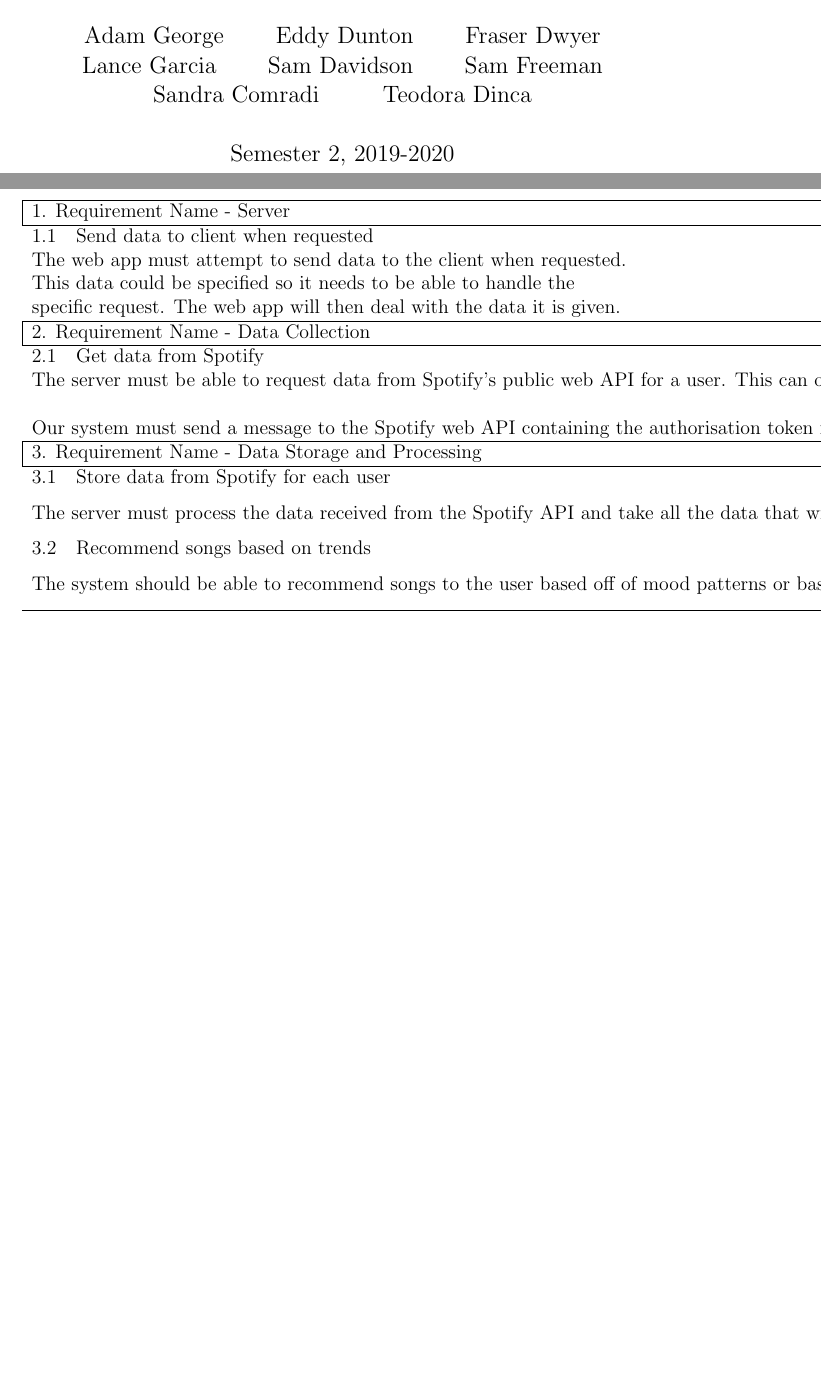
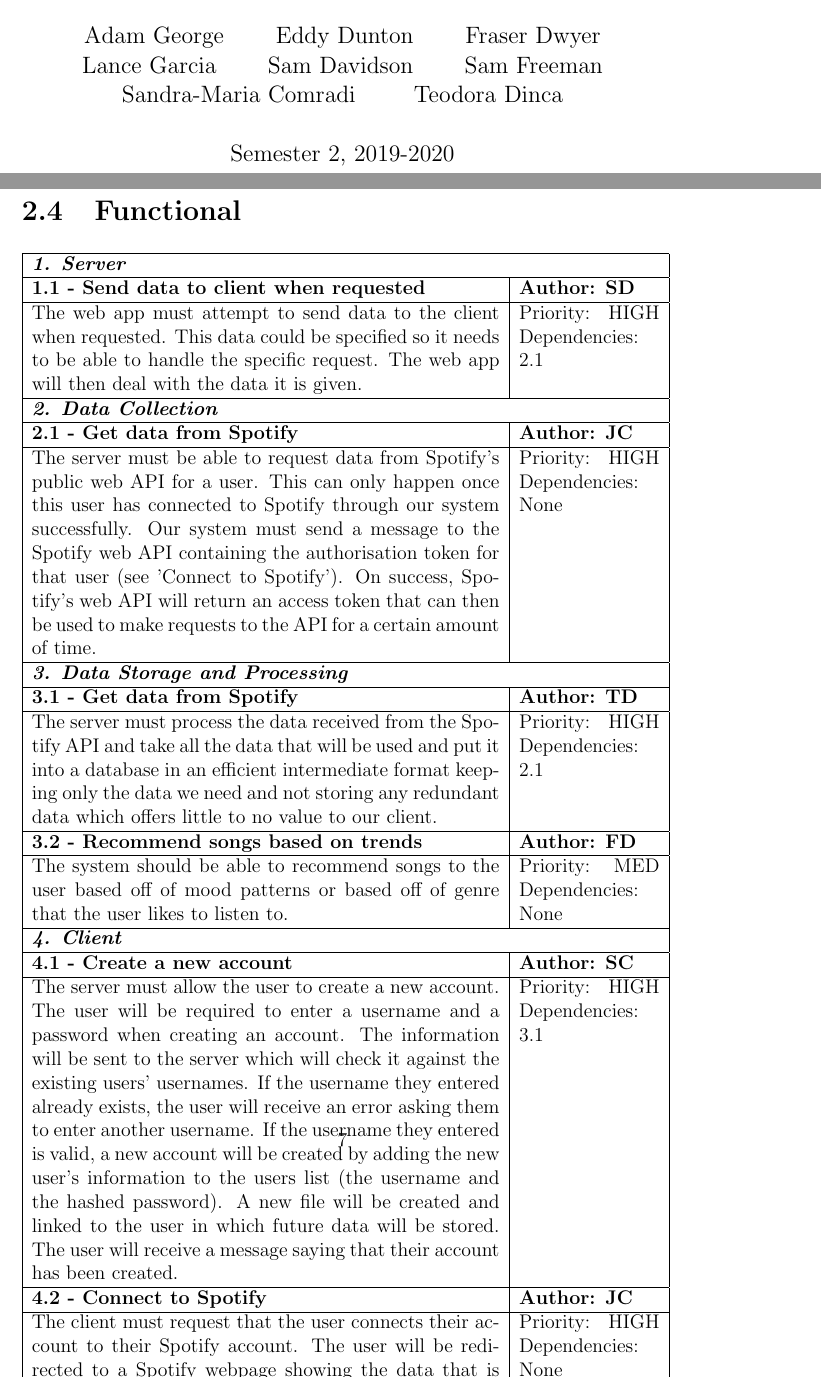
Before and after one commit to jcryer/CSED-2, a LaTeX document (LaTeX/Report.tex): two parts of pages 1 and 8 of 10, joined at a grey line, cut so that both start at the same text, the shorter picture padded with empty space. Compiled offline with pdfLaTeX.

Commit message:
Report Progress

```diff
--- a/LaTeX/Report.tex
+++ b/LaTeX/Report.tex
@@ -2,6 +2,7 @@
 %\usepackage[utf8]{inputenc}
 \usepackage{titlesec}
 \usepackage[hyphens]{url}
+\usepackage{verbatim}
 
 %Removes 'Chapter x' at the start of each section
 \titleformat{\chapter}[display] {\normalfont\bfseries}{}{0pt}{\Large}
@@ -20,7 +21,7 @@
 	\and
 	Sam Freeman
 	\and
-	Sandra Comradi
+	Sandra-Maria Comradi
 	\and
 	Teodora Dinca
 }
@@ -76,8 +77,11 @@ When we had created our list of requirements, we were careful to avoid any confl
 
 \section{Functional}
 
+
+%Old Requirements table
+\begin{comment}
 \begin{table}[]
-\begin{tabular}{lll}
+\begin{tabularx}{l l l }
 \hline
 \multicolumn{3}{|l|}{1. Requirement Name - Server} \\ \hline
 1.1 & Send data to client when requested & Author: Sam Davidson \\
@@ -92,6 +96,56 @@ When we had created our list of requirements, we were careful to avoid any confl
 \multicolumn{2}{l}{The system should be able to recommend songs to the user based off of mood patterns or based off of genre that the user likes to listen to.} & \begin{tabular}[c]{@{}l@{}}Priority: MEDIUM\\ Dependencies: None\end{tabular} \\ \hline
 \end{tabular}
 \end{table}
+\end{comment}
+
+\begin{tabular}{| p{10cm} | p{3cm} |}
+\hline
+\multicolumn{2}{|l|}{\textbf{\textit{1. Server}}} \\
+\hline
+\textbf{1.1 - Send data to client when requested} & \textbf{Author: SD} \\
+\hline
+The web app must attempt to send data to the client when requested. This data could be specified so it needs to be able to handle the specific request. The web app will then deal with the data it is given. & Priority: HIGH Dependencies: 2.1 \\
+\hline
+\multicolumn{2}{|l|}{\textbf{\textit{2. Data Collection}}} \\
+\hline
+\textbf{2.1 - Get data from Spotify} & \textbf{Author: JC} \\
+\hline
+The server must be able to request data from Spotify’s public web API for a user. This can only happen once this user has connected to Spotify through our system successfully. Our system must send a message to the Spotify web API containing the authorisation token for that user (see 'Connect to Spotify'). On success, Spotify's web API will return an access token that can then be used to make requests to the API for a certain amount of time. & Priority: HIGH Dependencies: None \\
+\hline
+\multicolumn{2}{|l|}{\textbf{\textit{3. Data Storage and Processing}}} \\
+\hline
+\textbf{3.1 - Get data from Spotify} & \textbf{Author: TD} \\
+\hline
+The server must process the data received from the Spotify API and take all the data that will be used and put it into a database in an efficient intermediate format keeping only the data we need and not storing any redundant data which offers little to no value to our client. & Priority: HIGH Dependencies: 2.1 \\
+\hline
+\textbf{3.2 - Recommend songs based on trends} & \textbf{Author: FD} \\
+\hline
+The system should be able to recommend songs to the user based off of mood patterns or based off of genre that the user likes to listen to. & Priority: MED Dependencies: None \\
+\hline
+\multicolumn{2}{|l|}{\textbf{\textit{4. Client}}} \\
+\hline
+\textbf{4.1 - Create a new account} & \textbf{Author: SC} \\
+\hline
+The server must allow the user to create a new account. The user will be required to enter a username and a password when creating an account. The information will be sent to the server which will check it against the existing users’ usernames. If the username they entered already exists, the user will receive an error asking them to enter another username. If the username they entered is valid, a new account will be created by adding the new user’s information to the users list (the username and the hashed password). A new file will be created and linked to the user in which future data will be stored. The user will receive a message saying that their account has been created. & Priority: HIGH Dependencies: 3.1 \\
+\hline
+\textbf{4.2 - Connect to Spotify} & \textbf{Author: JC} \\
+\hline
+The client must request that the user connects their account to their Spotify account. The user will be redirected to a Spotify webpage showing the data that is being requested by our system, and will be asked to first login to Spotify, and then authorise our system to use the relevant data. If successful, a 'success' callback message will be sent to the server containing an authorisation code, meaning our system can now make requests to the Spotify web API to request that user's music data. If unsuccessful, a 'fail' callback message will be sent to the server. & Priority: HIGH Dependencies: None \\
+\hline
+\textbf{4.3 - Login to the Server} & \textbf{Author: SC} \\
+\hline
+The server must allow users to log into their accounts. The user will need to enter their username and password. The server will then try to find the given username in the usernames list. If it is not found the user will receive an error. If it is found, then the supplied password will be hashed and compared with the stored hash. If the password is correct the user will be logged in and will have access to his data, otherwise the user will receive an error. &  Priority: HIGH Dependencies: 1.1, 3.1, 4.1 \\
+\hline
+\textbf{4.4 - Display data to the user} & \textbf{Author: TD} \\
+\hline
+Reformat data into a set of interesting visual representations which can be displayed to the user, data for these visual representations should be provided only when they are actually requested by the user so as to save the user bandwidth and reduce server load, these should also follow the guidelines for visual data as set out in the research and each should have a specific aim such that they provide the user with understandable and usable data &  Priority: HIGH Dependencies: 1.1, 3.1, 4.1, 4.2, 4.3 \\
+\hline
+\textbf{4.5 -Request data from server} & \textbf{Author: SD} \\
+\hline
+The web app must be able to request data from the server for whatever process it would like the data for. This data should be able to be requested for specific data, for example, song details, song name or even everything in a database, etc. This is useful as it can restrict the amount of data to be sent over to the network. & Priority: HIGH Dependencies: 2.1, 4.3 \\
+\hline
+
+\end{tabular}
 
 %Loads bibliography
 \bibliography{ref}{}
```
Also changed, not shown: LaTeX/Report.pdf, 1 other file.
